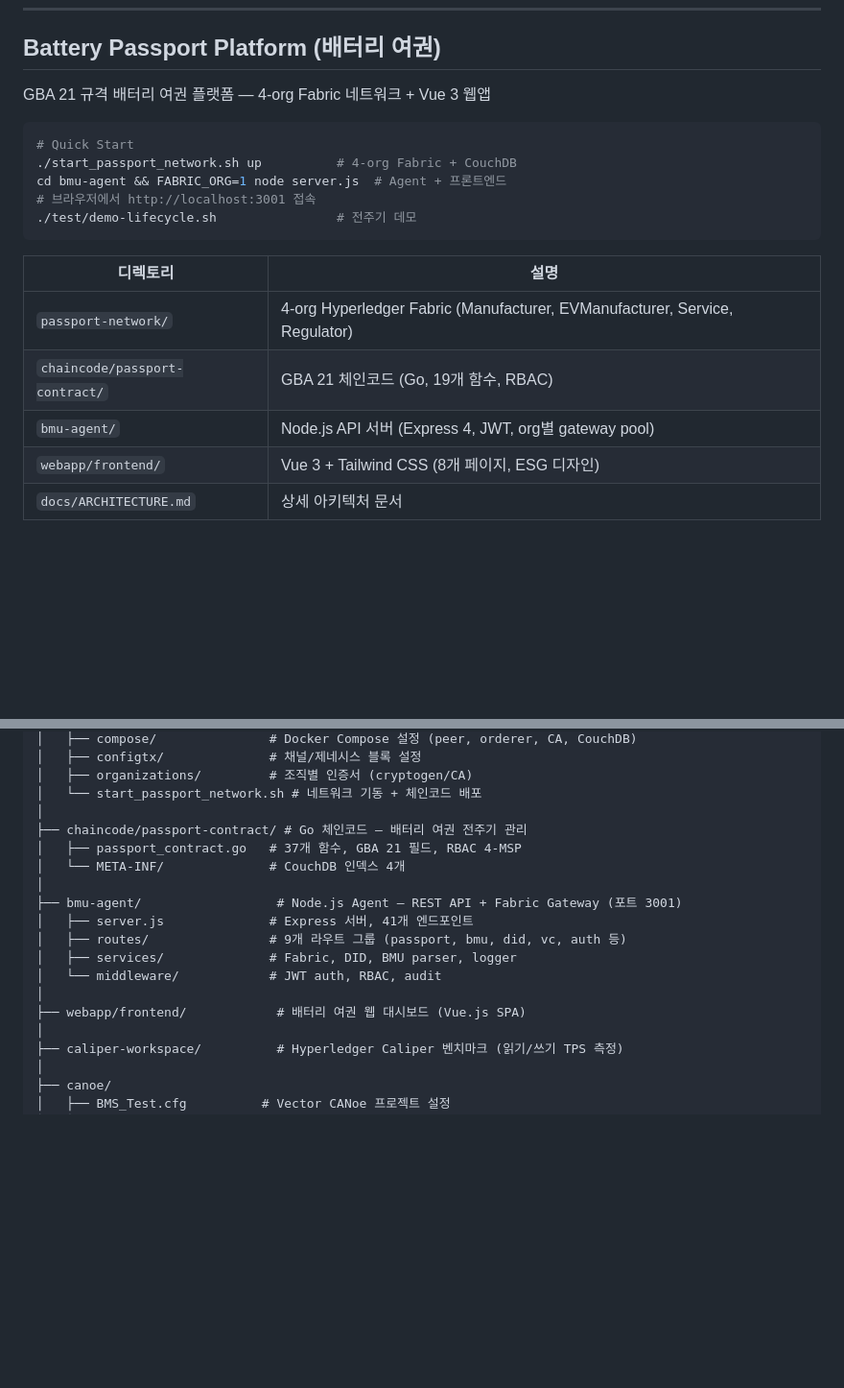
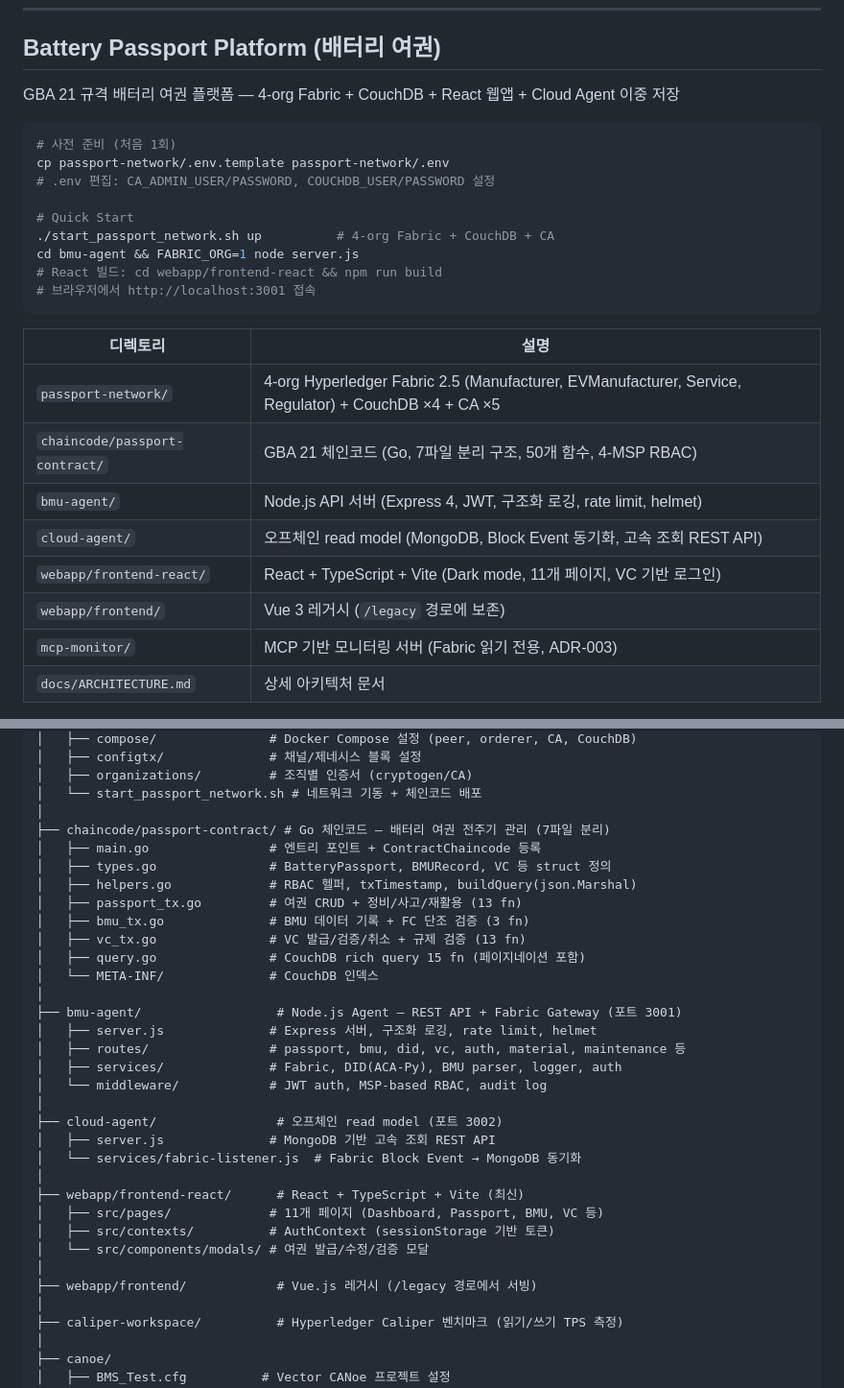
Before and after one commit to 727HC/BMS-Secure-Communication, a Markdown page: README.md, 2 parts joined by grey strips. Shown at 96% size. Drawn GitHub-style; blank space fills up the shorter version.

Commit message:
docs(readme): 현재 아키텍처/최근 개선 반영
Battery Passport Platform 섹션:
- "Vue 3 웹앱" → "4-org Fabric + CouchDB + React 웹앱 + Cloud Agent 이중 저장"
- 디렉토리 표: chaincode 50개 함수 7파일 분리, cloud-agent, frontend-react (React+TS+Vite), mcp-monitor 추가
- Quick Start: passport-network/.env.template 복사 단계 명시

프로젝트 구조 트리:
- 체인코드 "37개 함수 단일 파일" → 7파일 분리 구조 (main, types, helpers, passport_tx, bmu_tx, vc_tx, query) + 각 파일 함수 개수
- bmu-agent 설명 업데이트 (구조화 로깅, rate limit, helmet 반영)
- cloud-agent 신규 항목 추가
- webapp/frontend-react (최신) + frontend (레거시 /legacy 경로) 분리 표기

신규 섹션 — "최근 보안/운영 개선 (Sentinel 3차 리뷰 대응)":
- 하드코딩 크레덴셜 제거 (compose env화)
- git filter-repo 히스토리 정리 (2026-04-18)
- 체인코드 txTimestamp 결정성 + nil slice 방어 (2026-04-20)
- timing-safe API key 비교, TLS 강제
- CouchDB 기본 포함

주의사항에 `.env` 시크릿 공유 패턴 추가.

Co-Authored-By: Claude Opus 4.7 (1M context) <noreply@anthropic.com>

````diff
--- a/README.md
+++ b/README.md
@@ -7,22 +7,29 @@
 
 ## Battery Passport Platform (배터리 여권)
 
-GBA 21 규격 배터리 여권 플랫폼 — 4-org Fabric 네트워크 + Vue 3 웹앱
+GBA 21 규격 배터리 여권 플랫폼 — 4-org Fabric + CouchDB + React 웹앱 + Cloud Agent 이중 저장
 
 ```bash
+# 사전 준비 (처음 1회)
+cp passport-network/.env.template passport-network/.env
+# .env 편집: CA_ADMIN_USER/PASSWORD, COUCHDB_USER/PASSWORD 설정
+
 # Quick Start
-./start_passport_network.sh up          # 4-org Fabric + CouchDB
-cd bmu-agent && FABRIC_ORG=1 node server.js  # Agent + 프론트엔드
+./start_passport_network.sh up          # 4-org Fabric + CouchDB + CA
+cd bmu-agent && FABRIC_ORG=1 node server.js
+# React 빌드: cd webapp/frontend-react && npm run build
 # 브라우저에서 http://localhost:3001 접속
-./test/demo-lifecycle.sh                # 전주기 데모
 ```
 
 | 디렉토리 | 설명 |
 |----------|------|
-| `passport-network/` | 4-org Hyperledger Fabric (Manufacturer, EVManufacturer, Service, Regulator) |
-| `chaincode/passport-contract/` | GBA 21 체인코드 (Go, 19개 함수, RBAC) |
-| `bmu-agent/` | Node.js API 서버 (Express 4, JWT, org별 gateway pool) |
-| `webapp/frontend/` | Vue 3 + Tailwind CSS (8개 페이지, ESG 디자인) |
+| `passport-network/` | 4-org Hyperledger Fabric 2.5 (Manufacturer, EVManufacturer, Service, Regulator) + CouchDB ×4 + CA ×5 |
+| `chaincode/passport-contract/` | GBA 21 체인코드 (Go, 7파일 분리 구조, 50개 함수, 4-MSP RBAC) |
+| `bmu-agent/` | Node.js API 서버 (Express 4, JWT, 구조화 로깅, rate limit, helmet) |
+| `cloud-agent/` | 오프체인 read model (MongoDB, Block Event 동기화, 고속 조회 REST API) |
+| `webapp/frontend-react/` | React + TypeScript + Vite (Dark mode, 11개 페이지, VC 기반 로그인) |
+| `webapp/frontend/` | Vue 3 레거시 (`/legacy` 경로에 보존) |
+| `mcp-monitor/` | MCP 기반 모니터링 서버 (Fabric 읽기 전용, ADR-003) |
 | `docs/ARCHITECTURE.md` | 상세 아키텍처 문서 |
 
 **BMU 데이터 흐름**: BMU(Ed25519 서명) → serial_to_agent.py → Agent(48B 파싱 + DID 검증) → Fabric → 여권 SOC/Cycles 갱신
@@ -117,17 +124,32 @@ BMS/
 │   ├── organizations/         # 조직별 인증서 (cryptogen/CA)
 │   └── start_passport_network.sh # 네트워크 기동 + 체인코드 배포
 │
-├── chaincode/passport-contract/ # Go 체인코드 — 배터리 여권 전주기 관리
-│   ├── passport_contract.go   # 37개 함수, GBA 21 필드, RBAC 4-MSP
-│   └── META-INF/              # CouchDB 인덱스 4개
+├── chaincode/passport-contract/ # Go 체인코드 — 배터리 여권 전주기 관리 (7파일 분리)
+│   ├── main.go                # 엔트리 포인트 + ContractChaincode 등록
+│   ├── types.go               # BatteryPassport, BMURecord, VC 등 struct 정의
+│   ├── helpers.go             # RBAC 헬퍼, txTimestamp, buildQuery(json.Marshal)
+│   ├── passport_tx.go         # 여권 CRUD + 정비/사고/재활용 (13 fn)
+│   ├── bmu_tx.go              # BMU 데이터 기록 + FC 단조 검증 (3 fn)
+│   ├── vc_tx.go               # VC 발급/검증/취소 + 규제 검증 (13 fn)
+│   ├── query.go               # CouchDB rich query 15 fn (페이지네이션 포함)
+│   └── META-INF/              # CouchDB 인덱스
 │
 ├── bmu-agent/                  # Node.js Agent — REST API + Fabric Gateway (포트 3001)
-│   ├── server.js              # Express 서버, 41개 엔드포인트
-│   ├── routes/                # 9개 라우트 그룹 (passport, bmu, did, vc, auth 등)
-│   ├── services/              # Fabric, DID, BMU parser, logger
-│   └── middleware/            # JWT auth, RBAC, audit
+│   ├── server.js              # Express 서버, 구조화 로깅, rate limit, helmet
+│   ├── routes/                # passport, bmu, did, vc, auth, material, maintenance 등
+│   ├── services/              # Fabric, DID(ACA-Py), BMU parser, logger, auth
+│   └── middleware/            # JWT auth, MSP-based RBAC, audit log
 │
-├── webapp/frontend/            # 배터리 여권 웹 대시보드 (Vue.js SPA)
+├── cloud-agent/                # 오프체인 read model (포트 3002)
+│   ├── server.js              # MongoDB 기반 고속 조회 REST API
+│   └── services/fabric-listener.js  # Fabric Block Event → MongoDB 동기화
+│
+├── webapp/frontend-react/      # React + TypeScript + Vite (최신)
+│   ├── src/pages/             # 11개 페이지 (Dashboard, Passport, BMU, VC 등)
+│   ├── src/contexts/          # AuthContext (sessionStorage 기반 토큰)
+│   └── src/components/modals/ # 여권 발급/수정/검증 모달
+│
+├── webapp/frontend/            # Vue.js 레거시 (/legacy 경로에서 서빙)
 │
 ├── caliper-workspace/          # Hyperledger Caliper 벤치마크 (읽기/쓰기 TPS 측정)
 │
````
Also changed, not shown: other parts of README.md (+11 -0 lines).
